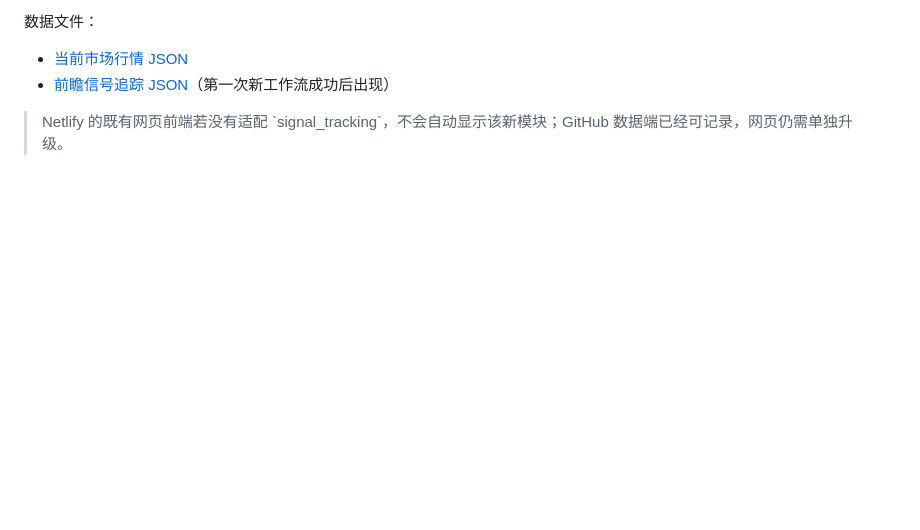
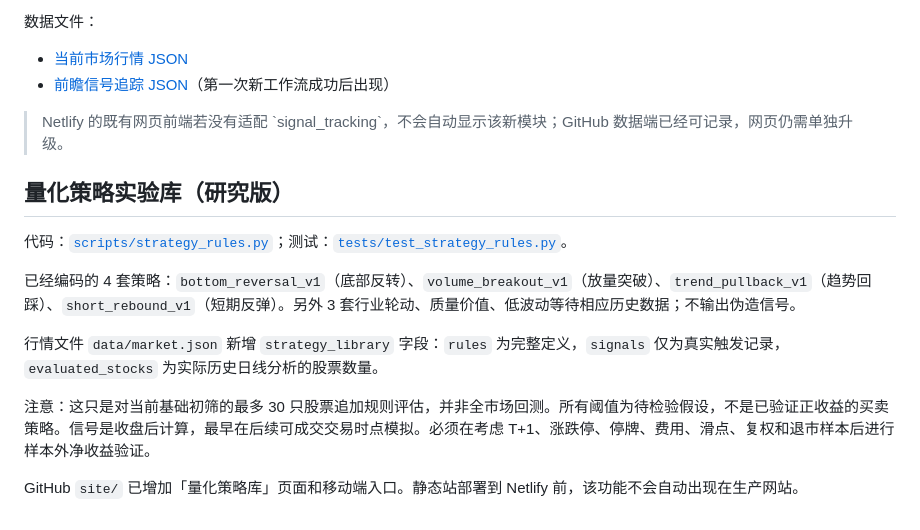
Before and after one commit to Veraleehappiness/ashare-radar, a Markdown page: README.md, the part around the change. Drawn GitHub-style; blank space fills up the shorter version.

Commit message:
Document four experimental quant strategies and three data-gated studies

```diff
--- a/README.md
+++ b/README.md
@@ -59,3 +59,16 @@
 - [前瞻信号追踪 JSON](https://raw.githubusercontent.com/Veraleehappiness/ashare-radar/data/signal_ledger.json)（第一次新工作流成功后出现）
 
 > Netlify 的既有网页前端若没有适配 \`signal_tracking\`，不会自动显示该新模块；GitHub 数据端已经可记录，网页仍需单独升级。
+
+
+## 量化策略实验库（研究版）
+
+代码：[`scripts/strategy_rules.py`](scripts/strategy_rules.py)；测试：[`tests/test_strategy_rules.py`](tests/test_strategy_rules.py)。
+
+已经编码的 4 套策略：`bottom_reversal_v1`（底部反转）、`volume_breakout_v1`（放量突破）、`trend_pullback_v1`（趋势回踩）、`short_rebound_v1`（短期反弹）。另外 3 套行业轮动、质量价值、低波动等待相应历史数据；不输出伪造信号。
+
+行情文件 `data/market.json` 新增 `strategy_library` 字段：`rules` 为完整定义，`signals` 仅为真实触发记录，`evaluated_stocks` 为实际历史日线分析的股票数量。
+
+注意：这只是对当前基础初筛的最多 30 只股票追加规则评估，并非全市场回测。所有阈值为待检验假设，不是已验证正收益的买卖策略。信号是收盘后计算，最早在后续可成交交易时点模拟。必须在考虑 T+1、涨跌停、停牌、费用、滑点、复权和退市样本后进行样本外净收益验证。
+
+GitHub `site/` 已增加「量化策略库」页面和移动端入口。静态站部署到 Netlify 前，该功能不会自动出现在生产网站。
```
